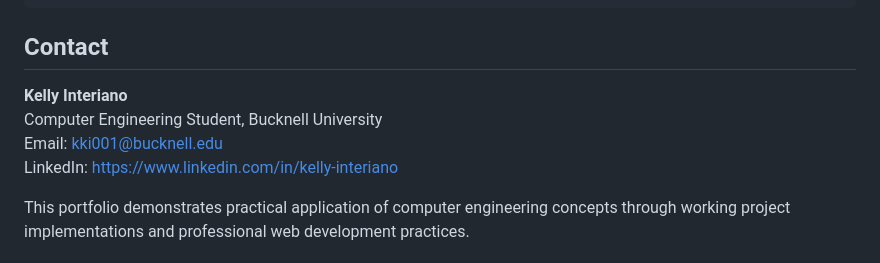
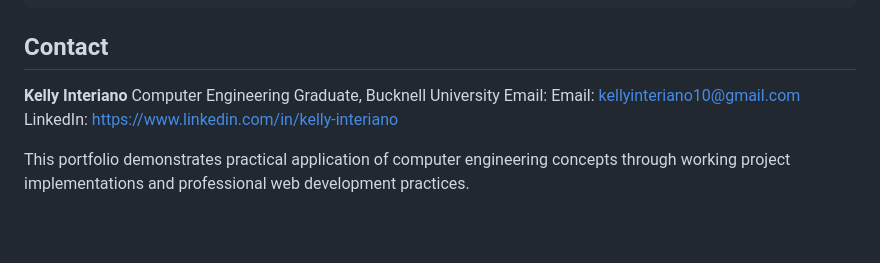
Before and after one commit to kelinter/kelinter.github.io, a Markdown page: README.md, the part around the change. Drawn GitHub-style; blank space fills up the shorter version.

Commit message:
Updated email in README

```diff
--- a/README.md
+++ b/README.md
@@ -76,8 +76,8 @@ This portfolio contains interactive demonstrations of real projects from my comp
 ## Contact
 
 **Kelly Interiano**
-Computer Engineering Student, Bucknell University
-Email: kki001@bucknell.edu
+Computer Engineering Graduate, Bucknell University
+Email: Email: kellyinteriano10@gmail.com
 LinkedIn: https://www.linkedin.com/in/kelly-interiano
 
 This portfolio demonstrates practical application of computer engineering concepts through working project implementations and professional web development practices.
```
